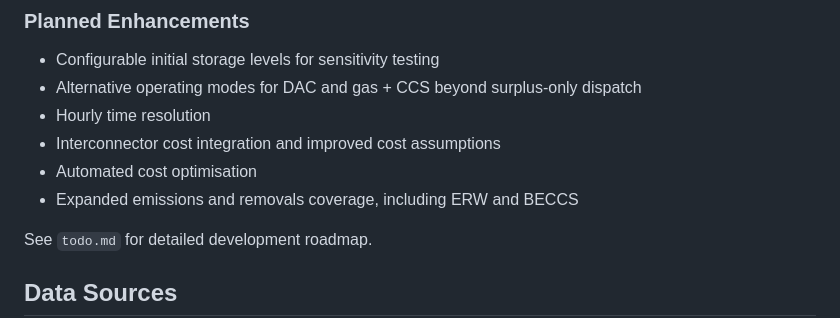
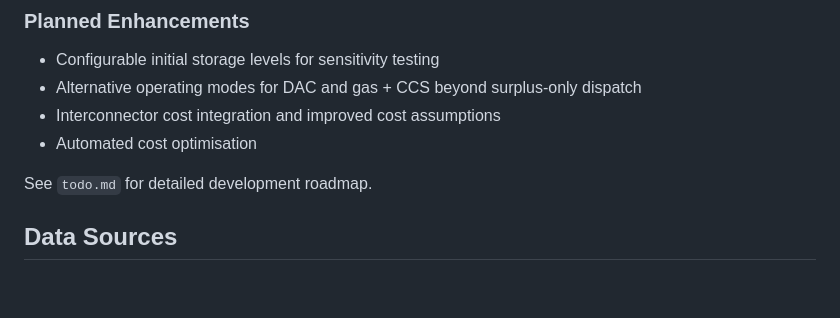
Before and after one commit to Yutong-Ren338/uk-energy-system-2050, a Markdown page: README.md, the part around the change. Rendered like a GitHub page; blank space fills up the shorter version.

Commit message:
Update planned enhancements in README
Removed planned enhancements for hourly time resolution and expanded emissions coverage.

```diff
--- a/README.md
+++ b/README.md
@@ -72,10 +72,8 @@ An example simulation run can be found below:
 ### Planned Enhancements
 - Configurable initial storage levels for sensitivity testing
 - Alternative operating modes for DAC and gas + CCS beyond surplus-only dispatch
-- Hourly time resolution
 - Interconnector cost integration and improved cost assumptions
 - Automated cost optimisation
-- Expanded emissions and removals coverage, including ERW and BECCS
 
 See `todo.md` for detailed development roadmap.
 
```
